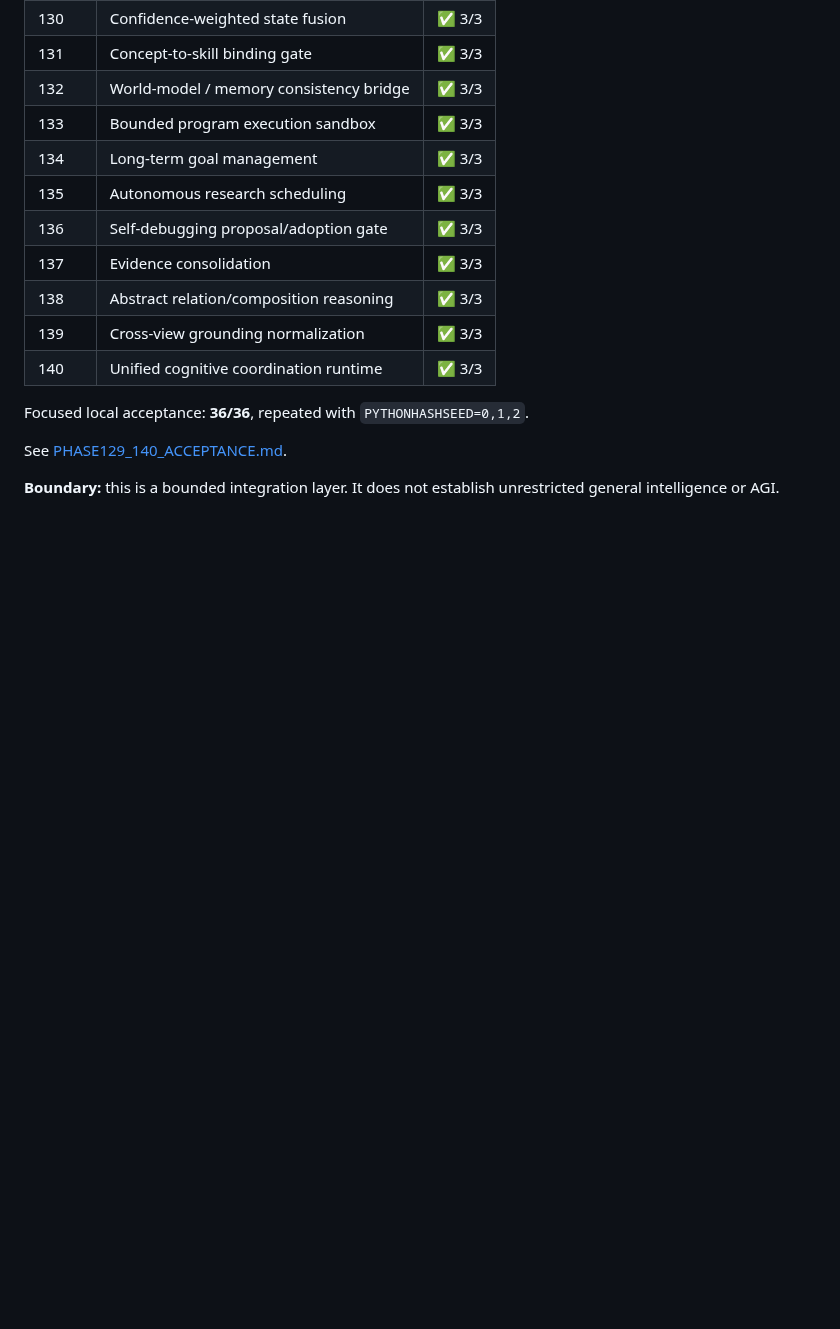
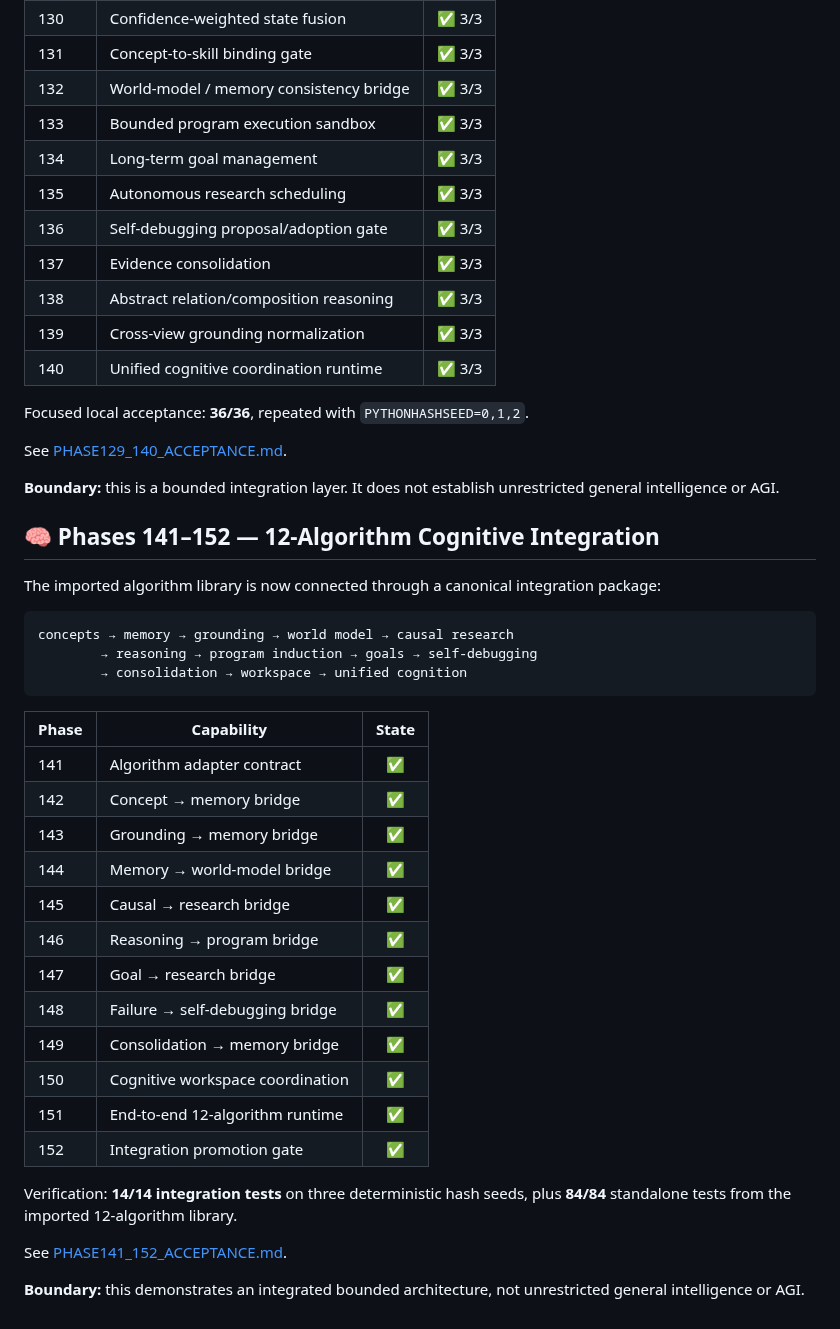
Before and after one commit to realahmad07/Mirror-7, a Markdown page: README.md, the part around the change. Rendered like a GitHub page; blank space fills up the shorter version.

Commit message:
Document Phases 141-152 cognitive integration

````diff
--- a/README.md
+++ b/README.md
@@ -1293,3 +1293,35 @@ Focused local acceptance: **36/36**, repeated with `PYTHONHASHSEED=0,1,2`.
 See [PHASE129_140_ACCEPTANCE.md](./PHASE129_140_ACCEPTANCE.md).
 
 **Boundary:** this is a bounded integration layer. It does not establish unrestricted general intelligence or AGI.
+
+
+## 🧠 Phases 141–152 — 12-Algorithm Cognitive Integration
+
+The imported algorithm library is now connected through a canonical integration package:
+
+```text
+concepts → memory → grounding → world model → causal research
+        → reasoning → program induction → goals → self-debugging
+        → consolidation → workspace → unified cognition
+```
+
+| Phase | Capability | State |
+|---|---|:---:|
+| 141 | Algorithm adapter contract | ✅ |
+| 142 | Concept → memory bridge | ✅ |
+| 143 | Grounding → memory bridge | ✅ |
+| 144 | Memory → world-model bridge | ✅ |
+| 145 | Causal → research bridge | ✅ |
+| 146 | Reasoning → program bridge | ✅ |
+| 147 | Goal → research bridge | ✅ |
+| 148 | Failure → self-debugging bridge | ✅ |
+| 149 | Consolidation → memory bridge | ✅ |
+| 150 | Cognitive workspace coordination | ✅ |
+| 151 | End-to-end 12-algorithm runtime | ✅ |
+| 152 | Integration promotion gate | ✅ |
+
+Verification: **14/14 integration tests** on three deterministic hash seeds, plus **84/84** standalone tests from the imported 12-algorithm library.
+
+See [PHASE141_152_ACCEPTANCE.md](./PHASE141_152_ACCEPTANCE.md).
+
+**Boundary:** this demonstrates an integrated bounded architecture, not unrestricted general intelligence or AGI.
````
